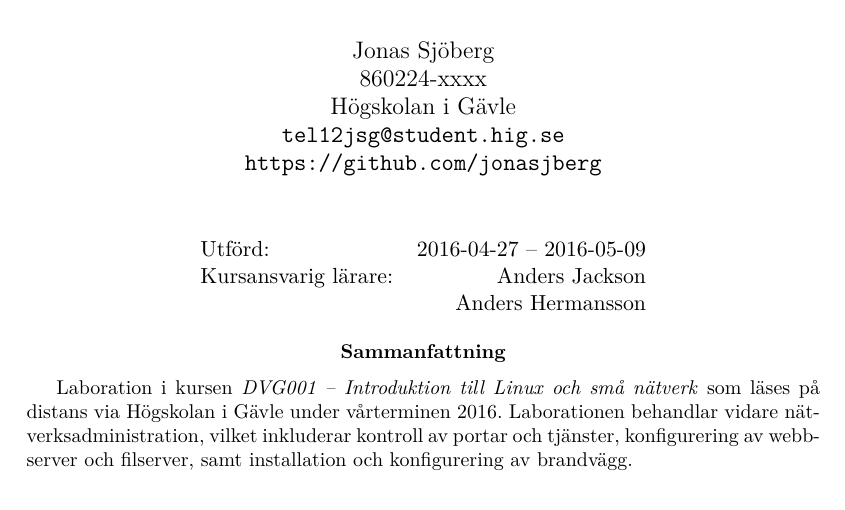
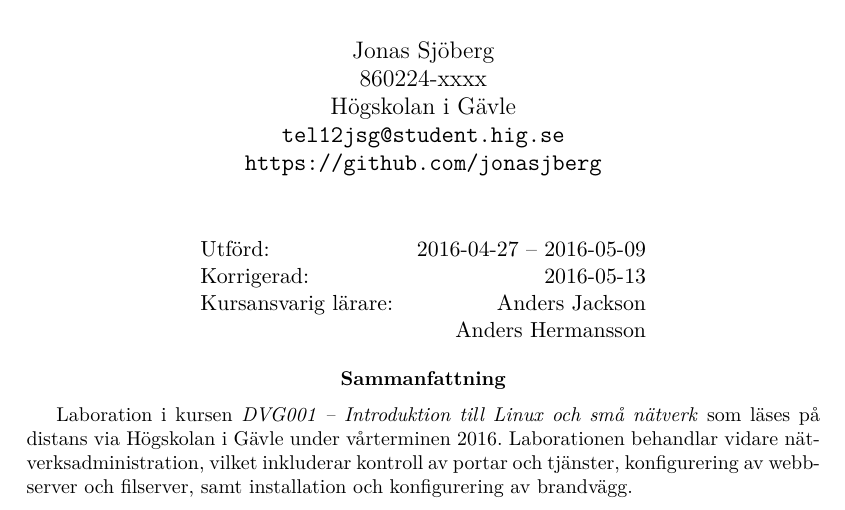
Before and after one commit to jonasjberg/DVG001_lab5, a LaTeX paper (report/DVG001_lab5.tex): part of page 1 of 11, cut so that both start at the same text. Compiled offline with pdfLaTeX.

Commit message:
Add modified date.

```diff
--- a/report/DVG001_lab5.tex
+++ b/report/DVG001_lab5.tex
@@ -187,8 +187,9 @@ texcl=false,
 
   \begin{center}
     \begin{tabular}{l r}
-      Utförd: & \isodate \printdate{2016-04-27} -- \printdate{2016-05-09} \\
-      Kursansvarig lärare: & Anders Jackson                               \\
+      Utförd:              & \isodate \printdate{2016-04-27} -- \printdate{2016-05-09} \\
+      Korrigerad:          & \isodate \printdate{2016-05-13}                           \\
+      Kursansvarig lärare: & Anders Jackson                                            \\
                            & Anders Hermansson
     \end{tabular}
   \end{center}
```
